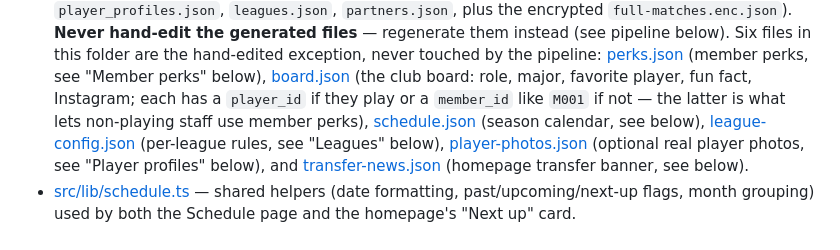
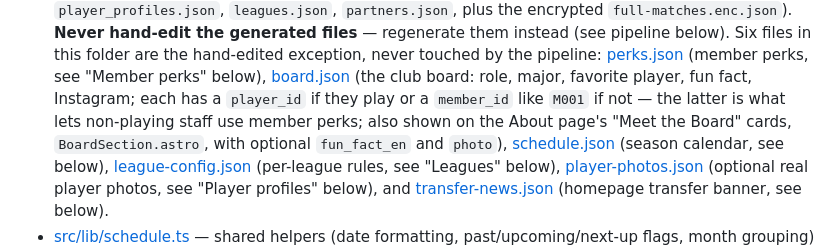
Before and after one commit to Jhong1003/KICKS-Website, a Markdown page: AGENTS.md, the part around the change. GitHub-like rendering.

Commit message:
Docs: note Meet the Board in AGENTS.md
Co-Authored-By: Claude Opus 5.5 <noreply@anthropic.com>
Claude-Session: https://claude.ai/code/session_01HM6xBxVSKZLyNc6LJmtnbM

```diff
--- a/AGENTS.md
+++ b/AGENTS.md
@@ -36,7 +36,7 @@ site reads.
   see "Member perks" below), [board.json](src/data/board.json)
   (the club board: role, major, favorite player, fun fact, Instagram; each
   has a `player_id` if they play or a `member_id` like `M001` if not — the
-  latter is what lets non-playing staff use member perks), [schedule.json](src/data/schedule.json) (season
+  latter is what lets non-playing staff use member perks; also shown on the About page's "Meet the Board" cards, `BoardSection.astro`, with optional `fun_fact_en` and `photo`), [schedule.json](src/data/schedule.json) (season
   calendar, see below), [league-config.json](src/data/league-config.json)
   (per-league rules, see "Leagues" below),
   [player-photos.json](src/data/player-photos.json) (optional real player
```
